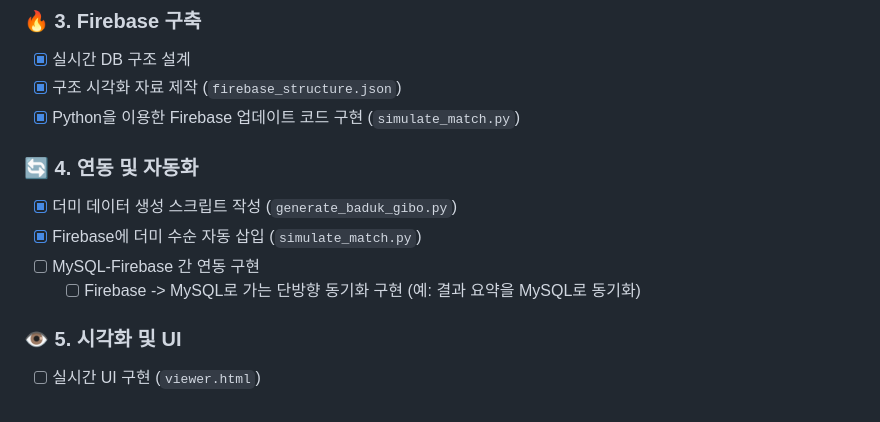
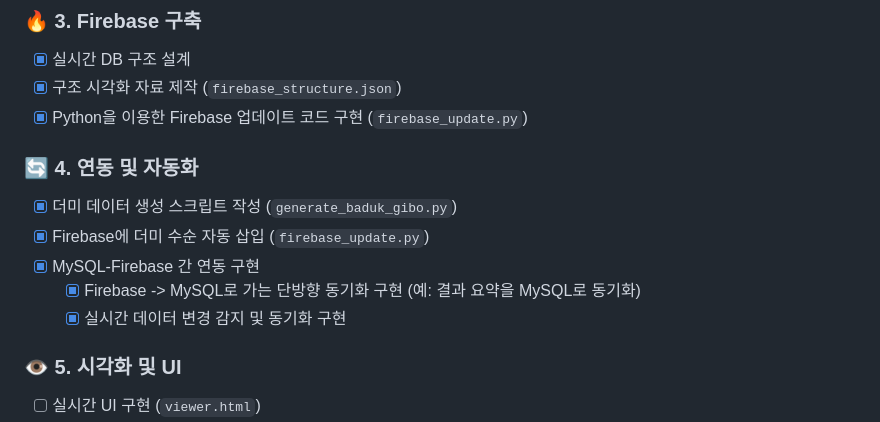
Before and after one commit to imsang27/Baduk-Plus, a Markdown page: README.md, the part around the change. Rendered like a GitHub page.

Commit message:
docs: README.md 업데이트 및 Firebase 업데이트 코드 파일명 변경
- Firebase 업데이트 코드 파일명을 `simulate_match.py`에서 `firebase_update.py`로 변경
- Firebase에 더미 수순 자동 삽입 기능을 `firebase_update.py`로 통합
- MySQL-Firebase 간 연동 구현 항목을 추가하고, 실시간 데이터 변경 감지 및 동기화 구현을 완료함

```diff
--- a/README.md
+++ b/README.md
@@ -88,13 +88,14 @@ Baduk-Plus/
 ### 🔥 3. Firebase 구축
 - [x] 실시간 DB 구조 설계
 - [x] 구조 시각화 자료 제작 (`firebase_structure.json`)
-- [x] Python을 이용한 Firebase 업데이트 코드 구현 (`simulate_match.py`)
+- [x] Python을 이용한 Firebase 업데이트 코드 구현 (`firebase_update.py`)
 
 ### 🔄 4. 연동 및 자동화
 - [x] 더미 데이터 생성 스크립트 작성 (`generate_baduk_gibo.py`)
-- [x] Firebase에 더미 수순 자동 삽입 (`simulate_match.py`)
-- [ ] MySQL-Firebase 간 연동 구현
-  - [ ] Firebase -> MySQL로 가는 단방향 동기화 구현 (예: 결과 요약을 MySQL로 동기화)
+- [x] Firebase에 더미 수순 자동 삽입 (`firebase_update.py`)
+- [x] MySQL-Firebase 간 연동 구현
+  - [x] Firebase -> MySQL로 가는 단방향 동기화 구현 (예: 결과 요약을 MySQL로 동기화)
+  - [x] 실시간 데이터 변경 감지 및 동기화 구현
 
 ### 👁️ 5. 시각화 및 UI
 - [ ] 실시간 UI 구현 (`viewer.html`)
```
